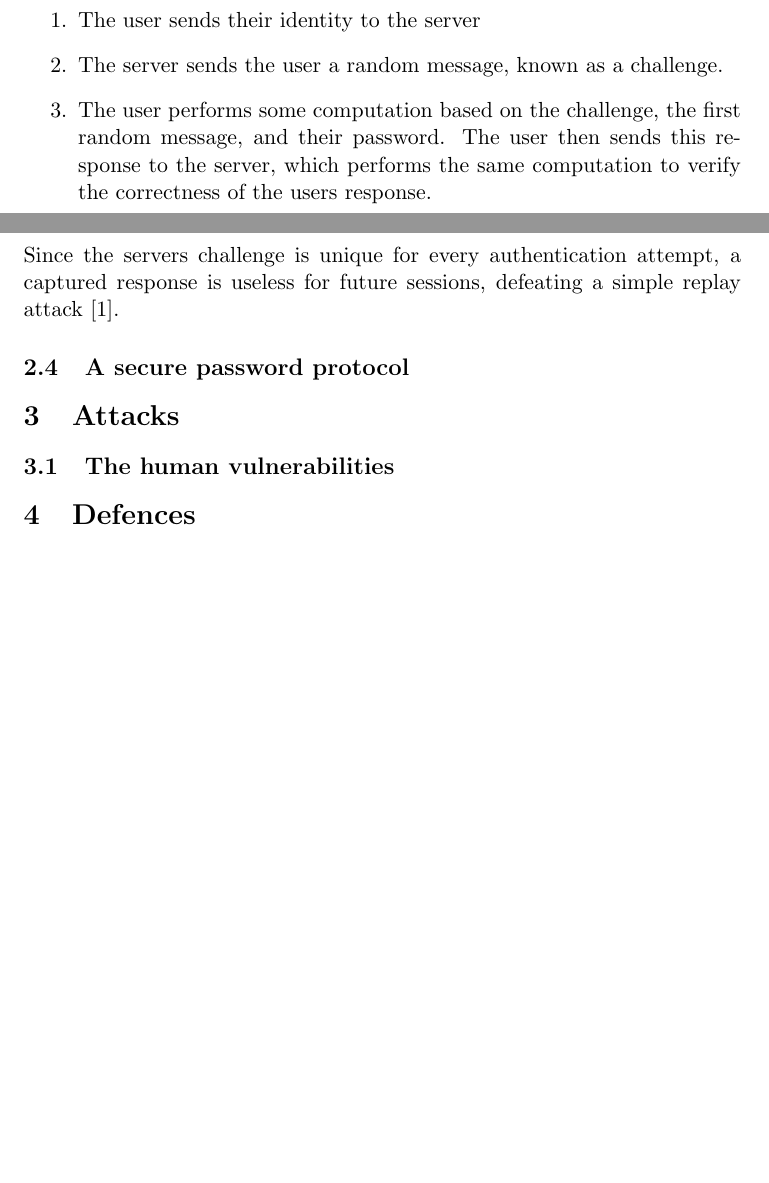
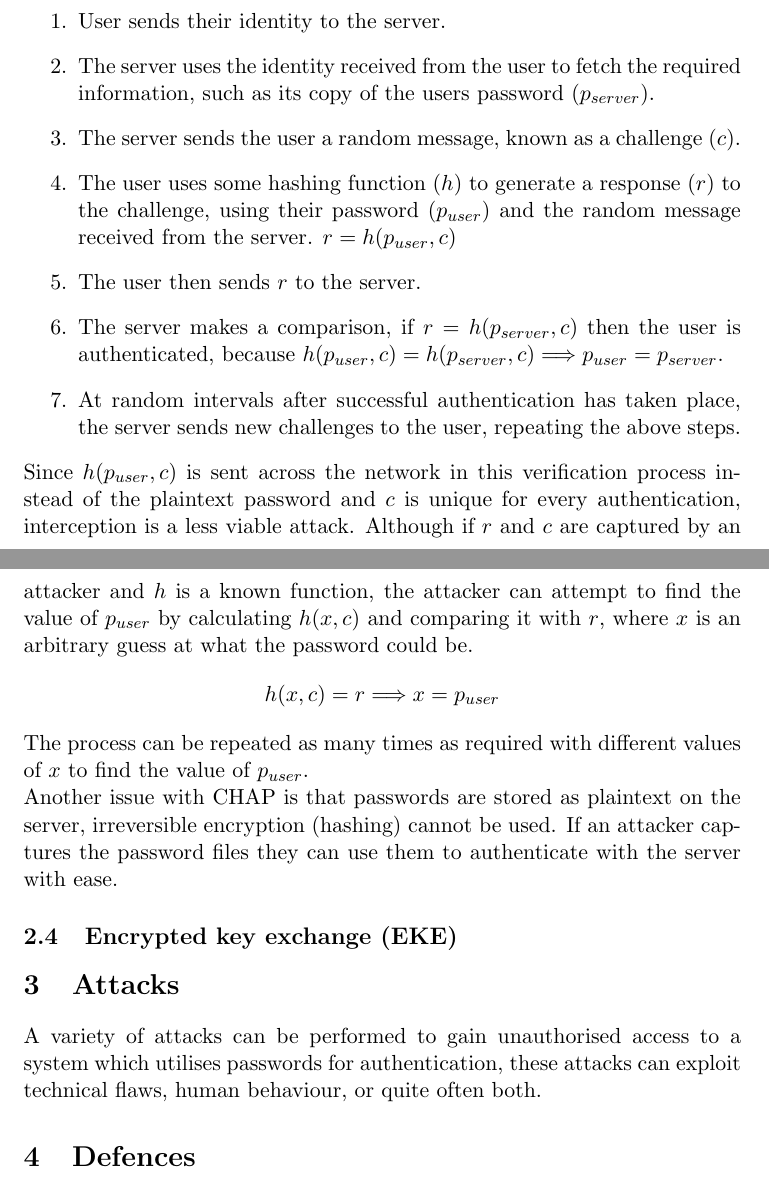
Before and after one commit to lucianjames/Cyber-EPQ-project, a LaTeX paper (HEAPAAMOA.tex): two parts of pages 2 and 3 of 3 before the commit and two parts of pages 3 and 4 of 4 after it, joined at a grey line, cut so that both start at the same text, the shorter picture padded with empty space. Compiled offline with pdfLaTeX.

Commit message:
Mainly password protocol stuff
Also intro stuff
Also change some stuff  in abstract

```diff
--- a/HEAPAAMOA.tex
+++ b/HEAPAAMOA.tex
@@ -42,17 +60,27 @@ To counter the possibility of interception, a challenge-response protocol can be
 \begin{enumerate}
-\item The user sends their identity to the server
-\item The server sends the user a random message, known as a challenge.
-\item The user performs some computation based on the challenge, the first random message, and their password. The user then sends this response to the server, which performs the same computation to verify the correctness of the users response.
+\item User sends their identity to the server.
+\item The server uses the identity received from the user to fetch the required information, such as its copy of the users password ($p_{server}$).
+\item The server sends the user a random message, known as a challenge ($c$).
+\item The user uses some hashing function ($h$) to generate a response ($r$) to the challenge, using their password ($p_{user}$) and the random message received from the server. $r = h(p_{user},c)$
+\item The user then sends $r$ to the server.
+\item The server makes a comparison, if $r = h(p_{server},c)$ then the user is authenticated, because $h(p_{user},c) = h(p_{server},c) \Longrightarrow p_{user} = p_{server}$.
+\item At random intervals after successful authentication has taken place, the server sends new challenges to the user, repeating the above steps.
 \end{enumerate}
-Since the servers challenge is unique for every authentication attempt, a captured response is useless for future sessions, defeating a simple replay attack \cite{wu1998secure}.
+Since $h(p_{user},c)$ is sent across the network in this verification process instead of the plaintext password and $c$ is unique for every authentication, interception is a less viable attack.
+Although if $r$ and $c$ are captured by an attacker and $h$ is a known function, the attacker can attempt to find the value of $p_{user}$ by calculating $h(x,c)$ and comparing it with $r$, where $x$ is an arbitrary guess at what the password could be.
+$$h(x,c)=r \Longrightarrow x = p_{user}$$
+The process can be repeated as many times as required with different values of $x$ to find the value of $p_{user}$.\\
+Another issue with CHAP is that passwords are stored as plaintext on the server, irreversible encryption (hashing) cannot be used. If an attacker captures the password files they can use them to authenticate with the server with ease.
 
-\subsection{A secure password protocol}
+\subsection{Encrypted key exchange (EKE)}
 
 
-\section{Attacks}
-\subsection{The human vulnerabilities}
+
+\section{Attacks} \label{ATK}
+A variety of attacks can be performed to gain unauthorised access to a system which utilises passwords for authentication, these attacks can exploit technical flaws, human behaviour, or quite often both.
 
 
-\section{Defences}
+
+\section{Defences} \label{DEF}
 
 
```
Also changed, not shown: HEAPAAMOA.tex (49 more changed lines).
